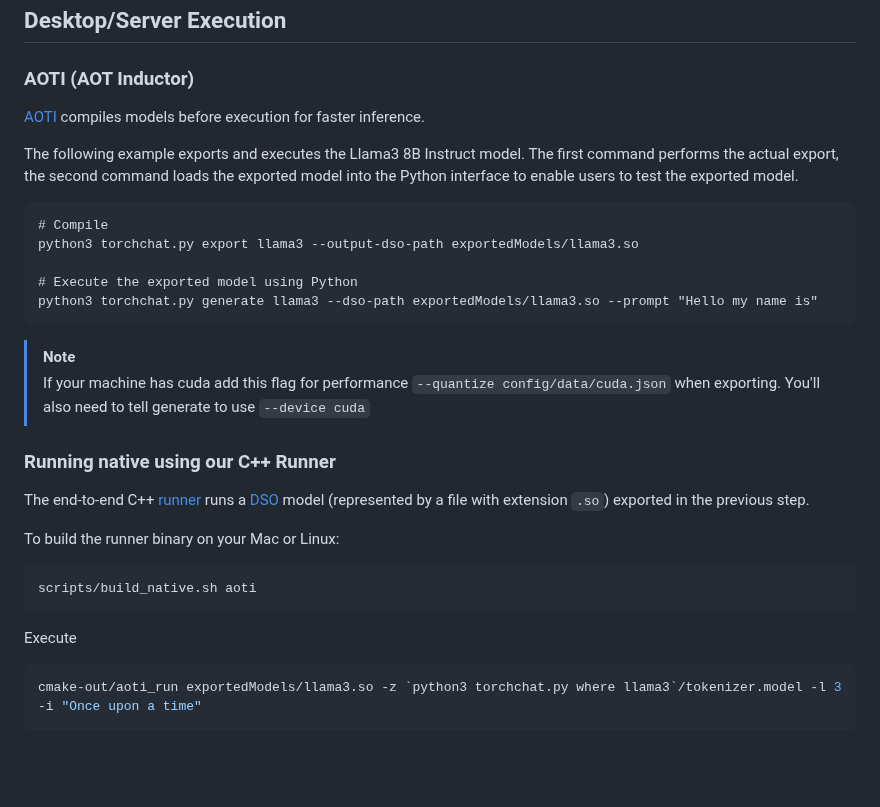
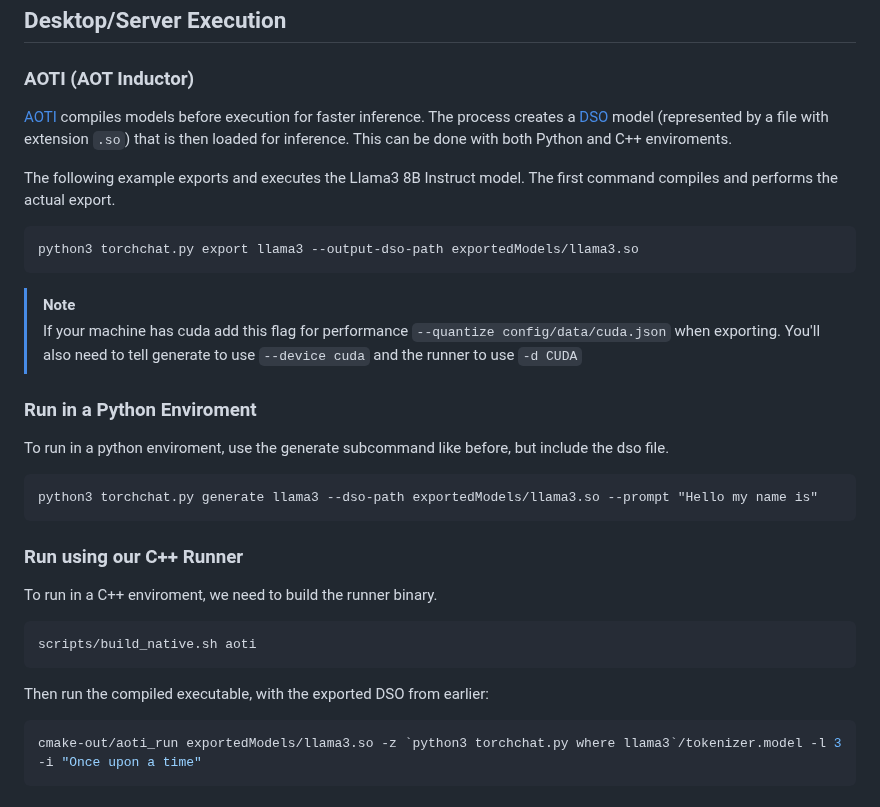
Before and after one commit to pytorch/torchchat, a Markdown page: README.md, the part around the change. GitHub-like rendering; blank space fills up the shorter version.

Commit message:
README: Add a header for generate via Python in AOTI

````diff
--- a/README.md
+++ b/README.md
@@ -192,36 +192,37 @@ curl http://127.0.0.1:5000/chat \
 ## Desktop/Server Execution
 
 ### AOTI (AOT Inductor)
-[AOTI](https://pytorch.org/blog/pytorch2-2/) compiles models before execution for faster inference.
+[AOTI](https://pytorch.org/blog/pytorch2-2/) compiles models before execution for faster inference. The process creates a [DSO](https://en.wikipedia.org/wiki/Shared_library) model (represented by a file with extension `.so`)
+that is then loaded for inference. This can be done with both Python and C++ enviroments.
 
 The following example exports and executes the Llama3 8B Instruct
-model.  The first command performs the actual export, the second
-command loads the exported model into the Python interface to enable
-users to test the exported model.
-
+model.  The first command compiles and performs the actual export.
 ```
-# Compile
 python3 torchchat.py export llama3 --output-dso-path exportedModels/llama3.so
-
-# Execute the exported model using Python
-python3 torchchat.py generate llama3 --dso-path exportedModels/llama3.so --prompt "Hello my name is"
 ```
 
 > [!NOTE]
 > If your machine has cuda add this flag for performance
-`--quantize config/data/cuda.json` when exporting. You'll also need to tell generate to use `--device cuda`
+`--quantize config/data/cuda.json` when exporting. You'll also need to tell generate to use `--device cuda` and the runner to use `-d CUDA`
 
-### Running native using our C++ Runner
 
-The end-to-end C++ [runner](runner/run.cpp) runs a [DSO](https://en.wikipedia.org/wiki/Shared_library)  model (represented by a file with extension `.so`)
-exported in the previous step.
+### Run in a Python Enviroment
 
-To build the runner binary on your Mac or Linux:
+To run in a python enviroment, use the generate subcommand like before, but include the dso file.
+
+```
+python3 torchchat.py generate llama3 --dso-path exportedModels/llama3.so --prompt "Hello my name is"
+```
+
+
+### Run using our C++ Runner
+
+To run in a C++ enviroment, we need to build the runner binary.
 ```bash
 scripts/build_native.sh aoti
 ```
 
-Execute
+Then run the compiled executable, with the exported DSO from earlier:
 ```bash
 cmake-out/aoti_run exportedModels/llama3.so -z `python3 torchchat.py where llama3`/tokenizer.model -l 3 -i "Once upon a time"
 ```
````
